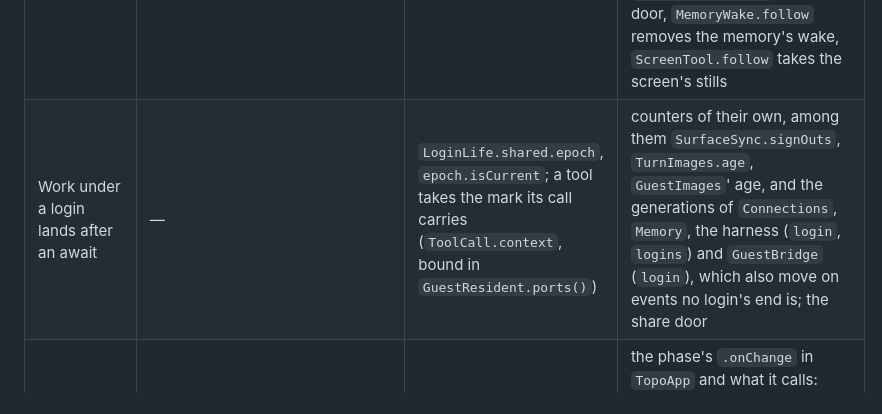
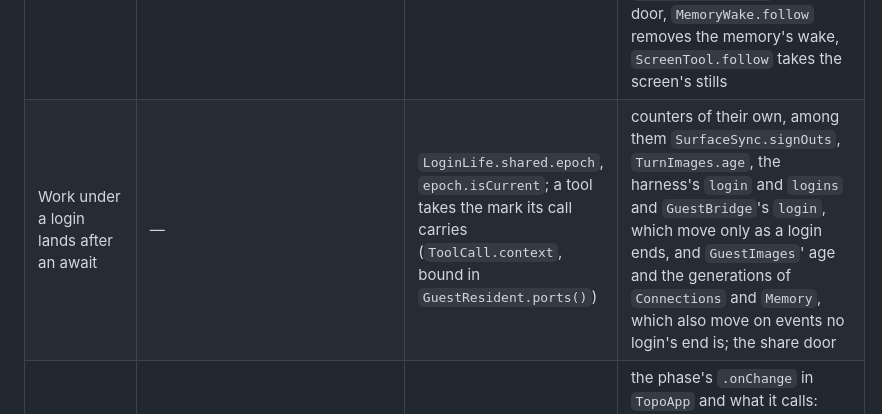
Before and after one commit to samdu/topo, a Markdown page: CLAUDE.md, the part around the change. GitHub-like rendering.

Commit message:
The epoch row says which counters move only as a login ends
Co-Authored-By: Claude Opus 5.5 <noreply@anthropic.com>
session: ff198163-e18c-4297-be3b-c0edee2205c6
device: buddybox

```diff
--- a/CLAUDE.md
+++ b/CLAUDE.md
@@ -34,7 +34,7 @@ The logic is in Swift packages under `Packages/`: `TopoCore` (the log, the lease
 | Event | Fired by | The one hook | Listeners still outside it |
 |---|---|---|---|
 | A login ends | `SignOut`, `Takeover`, `ViewerArrival` (their `runTeardowns` step) and `DefaultSurface.follow` (`LoginLife.end()`) | `LoginLife.onEnd` / `onEnd(awaiting:)`; `tornDown()`, which only the suites call, waits for the awaiting ones | the sequences' own steps (the reply being read, shares, harness, memory, surfaces, connections, login), ordered in `SettingsView.swift`'s sequences and kept there by design; the phase's and the role's `.onChange` in `TopoApp`, leaving signed in or primary: `ShareInbox.follow` shuts the door, `MemoryWake.follow` removes the memory's wake, `ScreenTool.follow` takes the screen's stills |
-| Work under a login lands after an await | — | `LoginLife.shared.epoch`, `epoch.isCurrent`; a tool takes the mark its call carries (`ToolCall.context`, bound in `GuestResident.ports()`) | counters of their own, among them `SurfaceSync.signOuts`, `TurnImages.age`, `GuestImages`' age, and the generations of `Connections`, `Memory`, the harness (`login`, `logins`) and `GuestBridge` (`login`), which also move on events no login's end is; the share door |
+| Work under a login lands after an await | — | `LoginLife.shared.epoch`, `epoch.isCurrent`; a tool takes the mark its call carries (`ToolCall.context`, bound in `GuestResident.ports()`) | counters of their own, among them `SurfaceSync.signOuts`, `TurnImages.age`, the harness's `login` and `logins` and `GuestBridge`'s `login`, which move only as a login ends, and `GuestImages`' age and the generations of `Connections` and `Memory`, which also move on events no login's end is; the share door |
 | A login begins | `SignIn.beginning` (`LoginLife.began()`), before the cache says signed in | no hook yet: `began()` registers nothing | the phase's `.onChange` in `TopoApp` and what it calls: `MemoryWake.follow`, `DefaultSurface.follow`, `ControlDefaults.follow`, `ShareInbox.follow`, then `NotePush.ensureSubscription` and `SurfaceSync.flush` |
 | The role changes (primary ↔ viewer) | `RoleSelector` (`keep`, from `decide()`, `takePrimary()` and `acceptDemotion()`) | no hook yet | `RootView`'s switch on the role, which starts `ViewerArrival`; the `Takeover` sequence, which `ChatView` runs on `demotionRecorded`; the `.onChange` of primary-and-signed-in in `TopoApp` (`SurfaceSync.sweep`, `ScreenTool.follow`, `ShareInbox.follow`) |
 | The scene goes active or to the background | SwiftUI and UIKit | no hook yet | `.onChange(of: scenePhase)` in `TopoApp` and `ChatView`, and `MascotView`'s read of it; UIKit's notifications observed by `GuestResident`'s lifecycle, `Conversation`, `SpokenCall`, `ModelDownloads`, `GuestClock` and `WebAuth`; besides these, code that reads `applicationState` when it acts |
```
